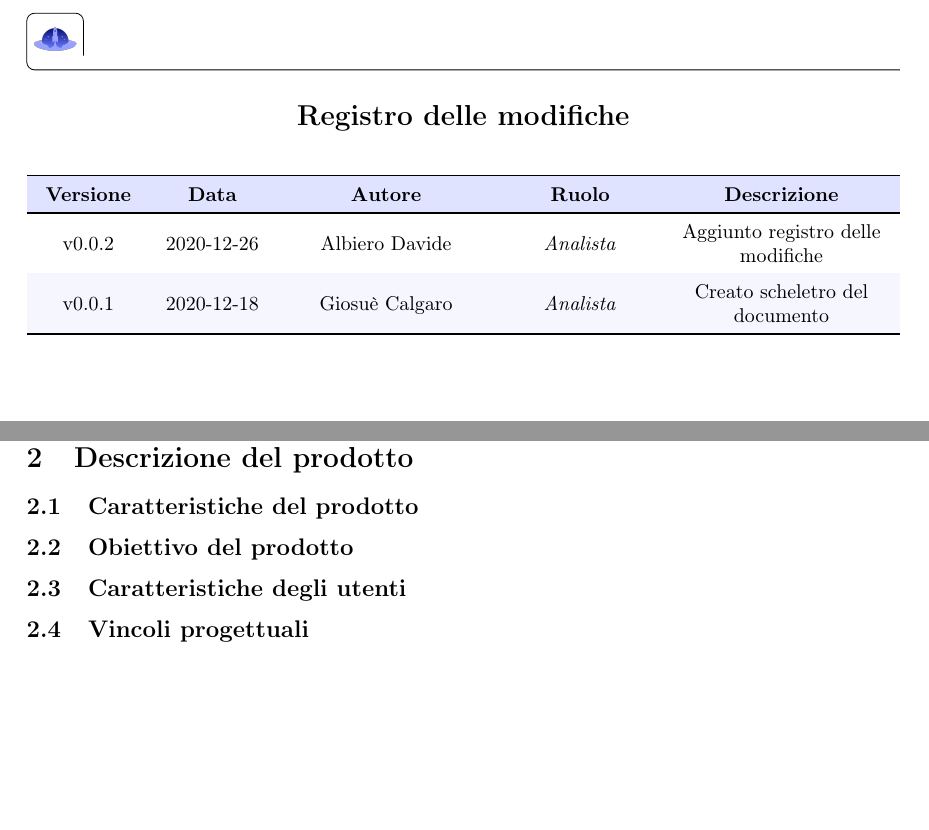
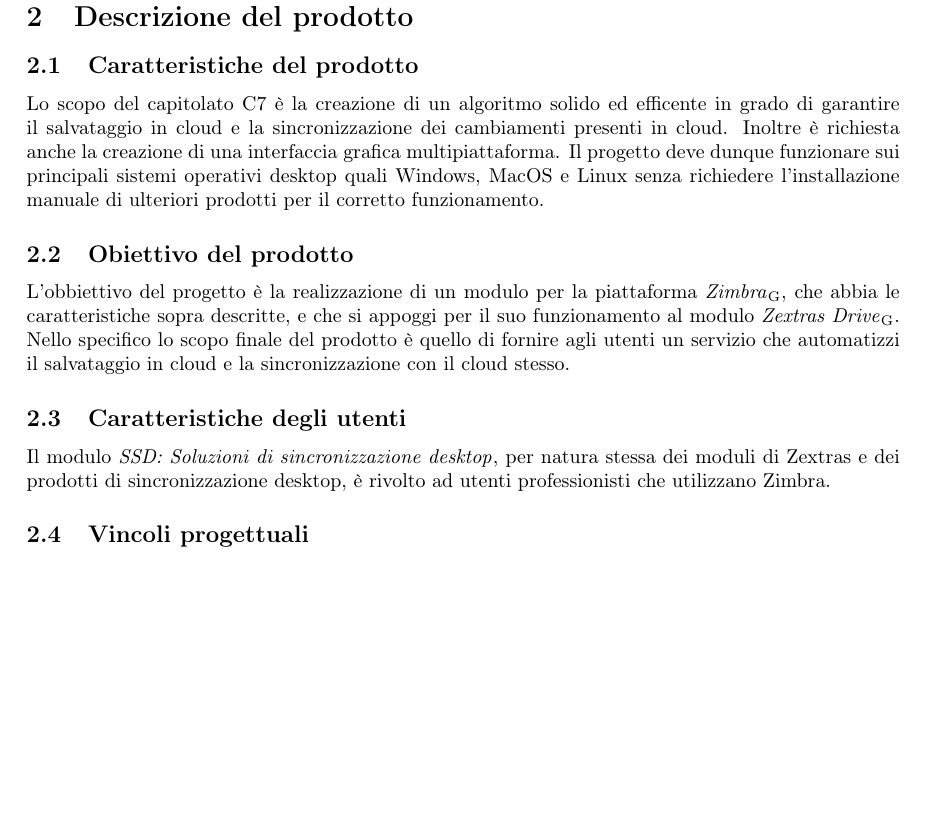
Before and after one commit to MercurySeven/project-docs, a LaTeX document (Esterni/AnalisiDeiRequisiti/AnalisiDeiRequisiti.tex, which reads Esterni/AnalisiDeiRequisiti/components/descrizioneprodotto.tex): two parts of pages 2 and 5 of 8 before the commit and part of page 4 of 7 after it, the two joined at a grey line, cut at the place of the change, the shorter picture padded with empty space. Compiled offline with pdfLaTeX.

Commit message:
2.1, 2.2, 2.3 done

```diff
--- a/Esterni/AnalisiDeiRequisiti/components/descrizioneprodotto.tex
+++ b/Esterni/AnalisiDeiRequisiti/components/descrizioneprodotto.tex
@@ -1,5 +1,9 @@
 \section{Descrizione del prodotto}
 \subsection{Caratteristiche del prodotto}
+Lo scopo del capitolato C7 è la creazione di un algoritmo solido ed efficente in grado di garantire il salvataggio in cloud e la sincronizzazione dei cambiamenti presenti in cloud. Inoltre è richiesta anche la creazione di una interfaccia grafica multipiattaforma. Il progetto deve dunque funzionare sui principali sistemi operativi desktop quali Windows, MacOS e Linux senza richiedere l'installazione manuale di ulteriori prodotti per il corretto funzionamento.
 \subsection{Obiettivo del prodotto}
+L'obbiettivo del progetto è la realizzazione di un modulo per la piattaforma \glo{Zimbra}, che abbia le caratteristiche sopra descritte, e che si appoggi per il suo funzionamento al modulo \glo{Zextras Drive}.
+Nello specifico lo scopo finale del prodotto è quello di fornire agli utenti un servizio che automatizzi il salvataggio in cloud e la sincronizzazione con il cloud stesso.
 \subsection{Caratteristiche degli utenti}
+Il modulo \progetto{}, per natura stessa dei moduli di Zextras e dei prodotti di sincronizzazione desktop, è rivolto ad utenti professionisti che utilizzano Zimbra.
 \subsection{Vincoli progettuali}
```
Also changed, not shown: Esterni/AnalisiDeiRequisiti/AnalisiDeiRequisiti.tex (+0 -3 lines).
